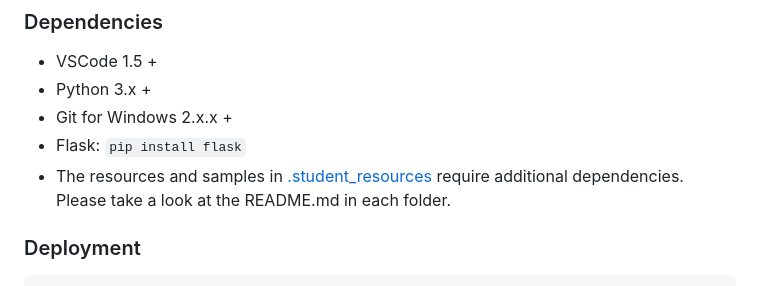
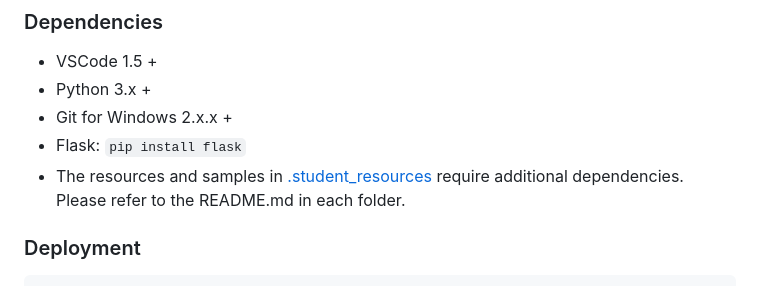
Before and after one commit to TempeHS/The_Unsecure_PWA, a Markdown page: README.md, the part around the change. Drawn GitHub-style.

```diff
--- a/README.md
+++ b/README.md
@@ -34,7 +34,7 @@ You are to run a range of security tests and scans along with a white/grey/black
 - Python 3.x +
 - Git for Windows 2.x.x +
 - Flask: `pip install flask`
-- The resources and samples in [.student_resources](.student_resources/) require additional dependencies. Please take a look at the README.md in each folder.
+- The resources and samples in [.student_resources](.student_resources/) require additional dependencies. Please refer to the README.md in each folder.
 
 ### Deployment
 
```
